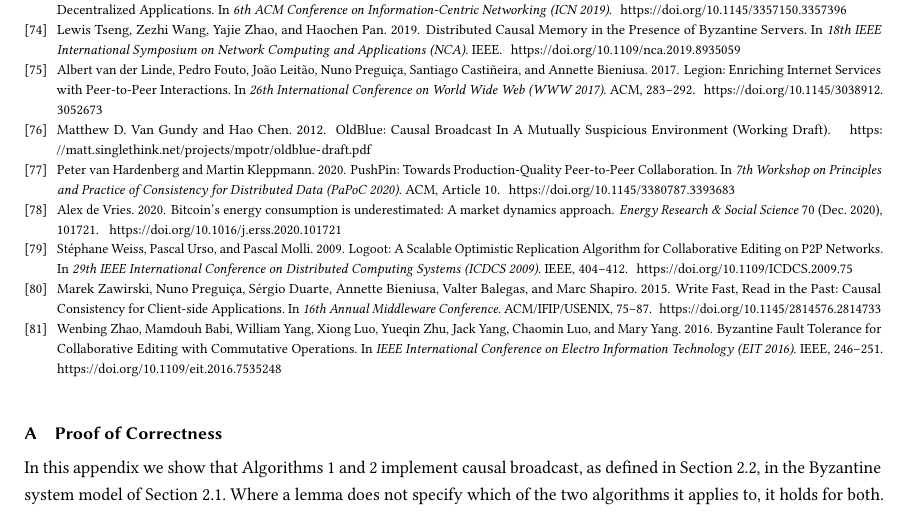
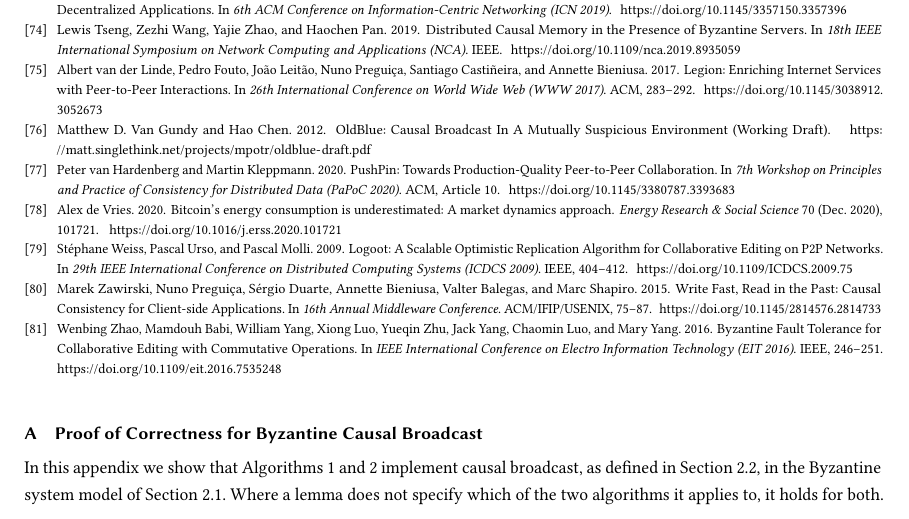
Before and after one commit to ept/byzantine-eventual, a LaTeX paper (byzantine-eventual.tex): part of page 18 of 22, cut so that both start at the same text. Compiled offline with pdfLaTeX.

Commit message:
As submitted to PODC

```diff
--- a/byzantine-eventual.tex
+++ b/byzantine-eventual.tex
@@ -734,7 +732,7 @@ This work was funded in part by EP/T022493/1.
 \bibliography{references}
 \appendix
 
-\section{Proof of Correctness}\label{sec:proof}
+\section{Proof of Correctness for Byzantine Causal Broadcast}\label{sec:proof}
 
 In this appendix we show that Algorithms~\ref{fig:algorithm} and \ref{fig:algorithm2} implement causal broadcast, as defined in Section~\ref{sec:broadcast}, in the Byzantine system model of Section~\ref{sec:system-model}.
 Where a lemma does not specify which of the two algorithms it applies to, it holds for both.
```
Also changed, not shown: byzantine-eventual.tex (4 more changed lines).
